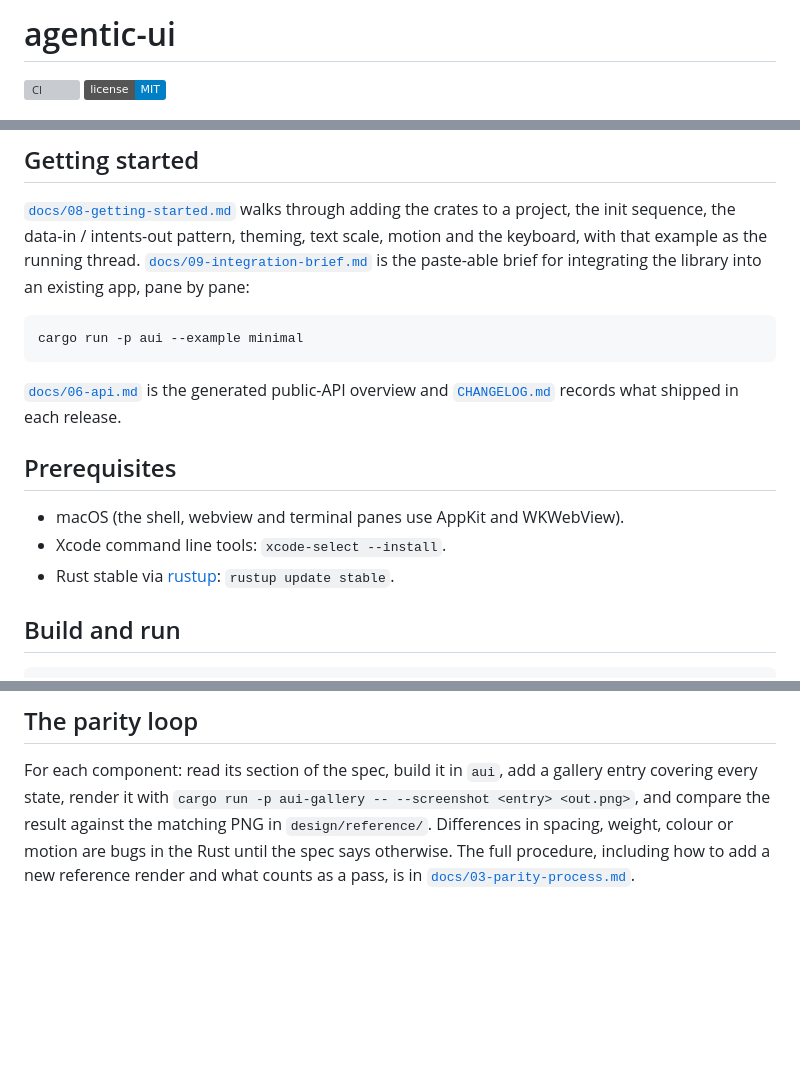
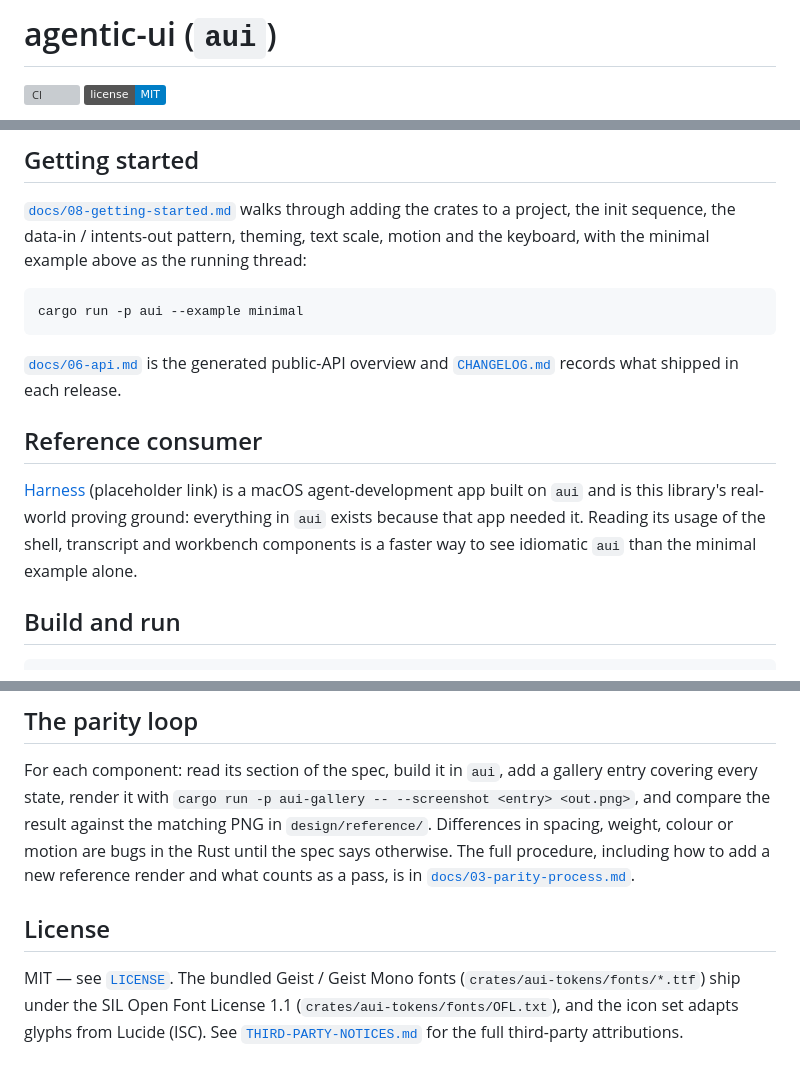
Before and after one commit to latekaapi/agentic-ui, a Markdown page: README.md, 3 parts joined by grey strips. GitHub-like rendering; badges without logos; blank space fills up the shorter version; grey boxes are pictures that could not be loaded.

````diff
--- a/README.md
+++ b/README.md
@@ -1,2 +1,2 @@
-# agentic-ui
+# agentic-ui (`aui`)
 
@@ -32,9 +71,8 @@ approval card and a streamed reply, under 400 commented lines.
 
 [`docs/08-getting-started.md`](docs/08-getting-started.md) walks through adding
 the crates to a project, the init sequence, the data-in / intents-out pattern,
-theming, text scale, motion and the keyboard, with that example as the running
-thread. [`docs/09-integration-brief.md`](docs/09-integration-brief.md) is the
-paste-able brief for integrating the library into an existing app, pane by pane:
+theming, text scale, motion and the keyboard, with the minimal example above
+as the running thread:
 
 ```sh
 cargo run -p aui --example minimal
@@ -43,11 +81,13 @@ cargo run -p aui --example minimal
 [`docs/06-api.md`](docs/06-api.md) is the generated public-API overview and
 [`CHANGELOG.md`](CHANGELOG.md) records what shipped in each release.
 
-## Prerequisites
+## Reference consumer
 
-- macOS (the shell, webview and terminal panes use AppKit and WKWebView).
-- Xcode command line tools: `xcode-select --install`.
-- Rust stable via [rustup](https://rustup.rs): `rustup update stable`.
+[Harness](https://github.com/latekaapi/harness) (placeholder link) is a
+macOS agent-development app built on `aui` and is this library's real-world
+proving ground: everything in `aui` exists because that app needed it.
+Reading its usage of the shell, transcript and workbench components is a
+faster way to see idiomatic `aui` than the minimal example alone.
 
 ## Build and run
 
@@ -126,3 +166,11 @@ result against the matching PNG in `design/reference/`. Differences in spacing,
 weight, colour or motion are bugs in the Rust until the spec says otherwise. The
 full procedure, including how to add a new reference render and what counts as a
 pass, is in [`docs/03-parity-process.md`](docs/03-parity-process.md).
+
+## License
+
+MIT — see [`LICENSE`](LICENSE). The bundled Geist / Geist Mono fonts
+(`crates/aui-tokens/fonts/*.ttf`) ship under the SIL Open Font License 1.1
+(`crates/aui-tokens/fonts/OFL.txt`), and the icon set adapts glyphs from
+Lucide (ISC). See [`THIRD-PARTY-NOTICES.md`](THIRD-PARTY-NOTICES.md) for the
+full third-party attributions.
````
Also changed, not shown: other parts of README.md (+45 -6 lines).
